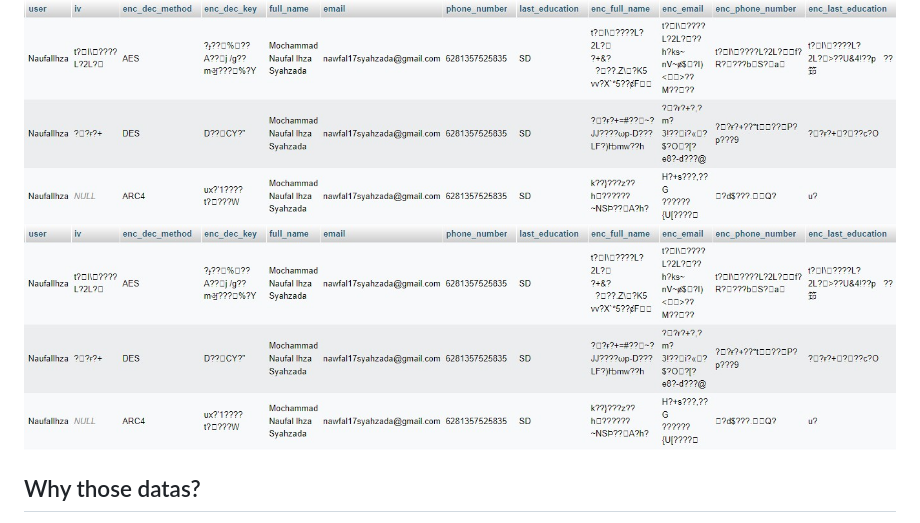
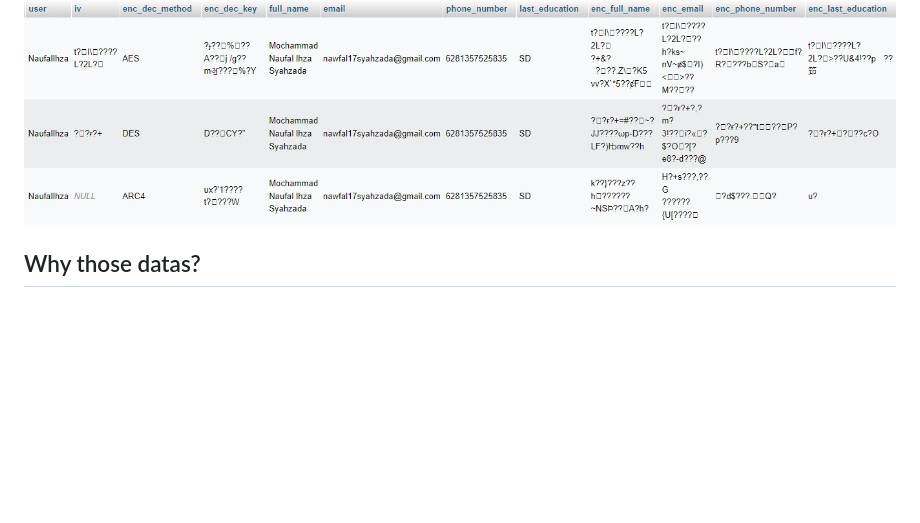
Before and after one commit to khairiyaputrii/Information-Security-Group-Project, a Markdown page: README.md, the part around the change. Rendered like a GitHub page; blank space fills up the shorter version.

```diff
--- a/README.md
+++ b/README.md
@@ -47,7 +47,6 @@ In summary, AES is a highly secure and efficient encryption standard that is wid
 ## Example
 Here are some of the examples from our codes, which includes the original input, encrypted data, and decrypted daya.
 ![example1](images/example1.jpg)
-![example2](images/example1.jpg)
 
 ## Why those datas?
 We consider full names, email addresses, phone numbers, last education details, PDF files, pictures, and videos as private data primarily due to their personal and sensitive nature. Full names, email addresses, and phone numbers are unique identifiers linked to individuals and can be used for identity theft, spam, or unauthorized contact. Last education information may contain personal history and qualifications that individuals may not want to disclose publicly. PDF files, pictures, and videos can contain personal or confidential content, making them sensitive and subject to privacy concerns. Protecting this data helps safeguard individuals' personal information and ensures privacy and security.
```
